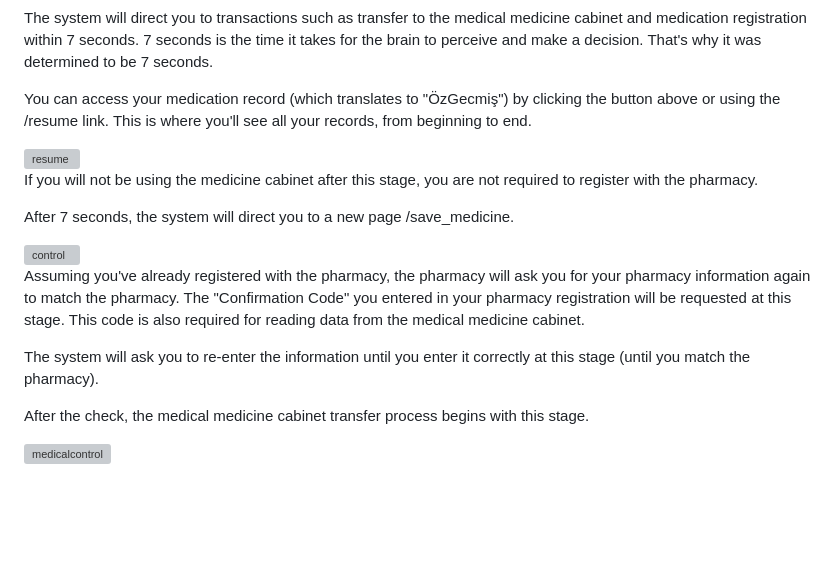
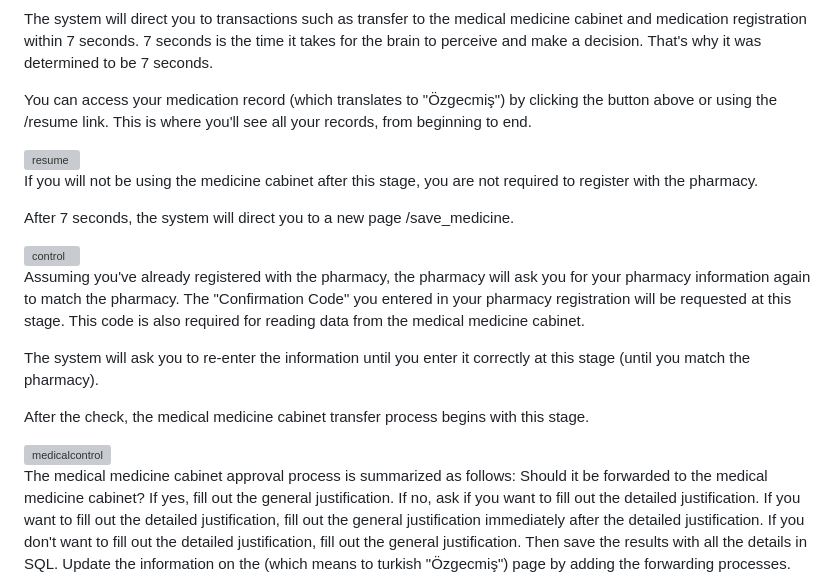
Before and after one commit to abcdaaaaaaaaa/AI-Based-Medical-Drug-System, a Markdown page: README.md, the part around the change. Drawn GitHub-style; blank space fills up the shorter version; grey boxes are pictures that could not be loaded.

```diff
--- a/README.md
+++ b/README.md
@@ -70,7 +70,7 @@ suggestions, and if it's an imperative, all sentences become imperatives, all th
 The system will direct you to transactions such as transfer to the medical medicine cabinet and medication registration within 7 seconds.
 7 seconds is the time it takes for the brain to perceive and make a decision. That's why it was determined to be 7 seconds.
 
-You can access your medication record (which translates to "ÖzGecmiş") by clicking the button above or using the /resume link. This is where you'll see all your records, from beginning to end.
+You can access your medication record (which translates to "Özgecmiş") by clicking the button above or using the /resume link. This is where you'll see all your records, from beginning to end.
 
 <img width="1000" height="500" alt="resume" src="https://github.com/user-attachments/assets/d56025b9-f782-456c-9eed-ab24a5345839" />
 
@@ -80,6 +80,8 @@ After 7 seconds, the system will direct you to a new page /save_medicine.
 
 <img width="500" height="450" alt="control" src="https://github.com/user-attachments/assets/075d04f1-8742-4a02-bd2c-e42a0705e117" />
 
+
+
 Assuming you've already registered with the pharmacy, the pharmacy will ask you for your pharmacy information again to match the pharmacy. The "Confirmation Code" you entered in your pharmacy registration will be requested at this stage. This code is also required for reading data from the medical medicine cabinet.
 
 The system will ask you to re-enter the information until you enter it correctly at this stage (until you match the pharmacy).
@@ -87,3 +89,5 @@ The system will ask you to re-enter the information until you enter it correctly
 After the check, the medical medicine cabinet transfer process begins with this stage.
 
 <img width="500" height="450" alt="medicalcontrol" src="https://github.com/user-attachments/assets/00484eca-e792-4ce6-b0c9-d5d5f02a52b8" />
+
+The medical medicine cabinet approval process is summarized as follows: Should it be forwarded to the medical medicine cabinet? If yes, fill out the general justification. If no, ask if you want to fill out the detailed justification. If you want to fill out the detailed justification, fill out the general justification immediately after the detailed justification. If you don't want to fill out the detailed justification, fill out the general justification. Then save the results with all the details in SQL. Update the information on the (which means to turkish "Özgecmiş") page by adding the forwarding processes.
```
